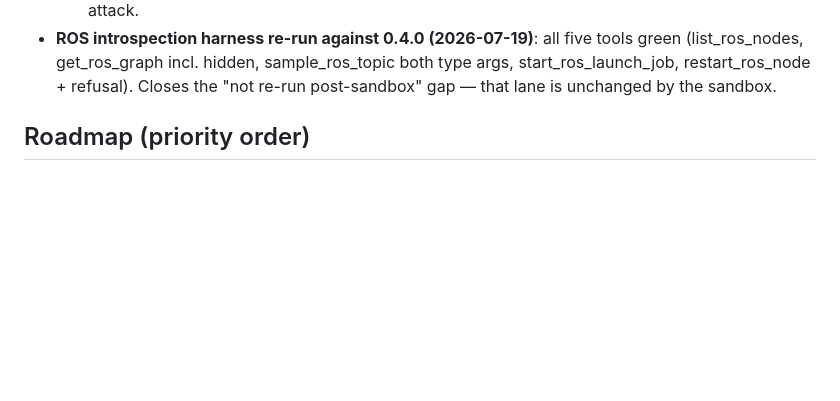
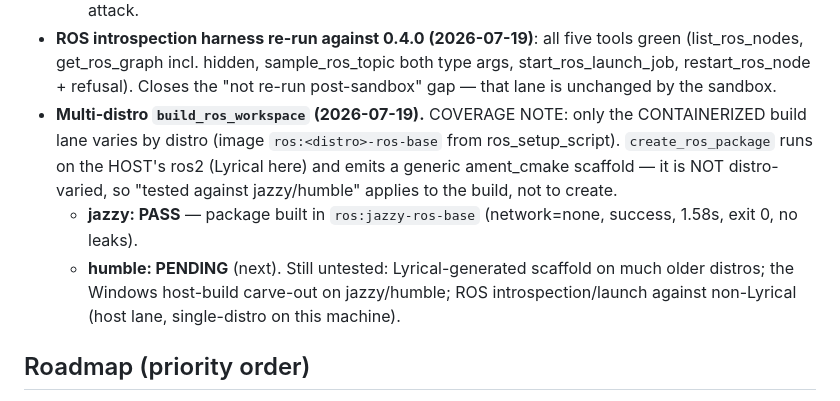
Before and after one commit to berry1200/millwright, a Markdown page: CLAUDE.md, the part around the change. Rendered like a GitHub page; blank space fills up the shorter version.

Commit message:
test: multi-distro build_ros_workspace on ros:jazzy-ros-base — PASS
Package scaffolded via host Lyrical ros2 (create_ros_package is host-side, distro-agnostic), then built in ros:jazzy-ros-base with --network=none: success, 1.58s, exit 0, no leaks. CLAUDE.md records the honest coverage boundary (only the containerized build lane varies by distro; create does not). humble next.

Co-Authored-By: Claude Fable 5 <noreply@anthropic.com>

```diff
--- a/CLAUDE.md
+++ b/CLAUDE.md
@@ -390,6 +390,17 @@ Tools currently registered:
   tools green (list_ros_nodes, get_ros_graph incl. hidden, sample_ros_topic
   both type args, start_ros_launch_job, restart_ros_node + refusal). Closes
   the "not re-run post-sandbox" gap — that lane is unchanged by the sandbox.
+- **Multi-distro `build_ros_workspace` (2026-07-19).** COVERAGE NOTE: only the
+  CONTAINERIZED build lane varies by distro (image `ros:<distro>-ros-base` from
+  ros_setup_script). `create_ros_package` runs on the HOST's ros2 (Lyrical here)
+  and emits a generic ament_cmake scaffold — it is NOT distro-varied, so
+  "tested against jazzy/humble" applies to the build, not to create.
+  - **jazzy: PASS** — package built in `ros:jazzy-ros-base` (network=none,
+    success, 1.58s, exit 0, no leaks).
+  - **humble: PENDING** (next).
+  Still untested: Lyrical-generated scaffold on much older distros; the Windows
+  host-build carve-out on jazzy/humble; ROS introspection/launch against
+  non-Lyrical (host lane, single-distro on this machine).
 
 ## Roadmap (priority order)
 
```
